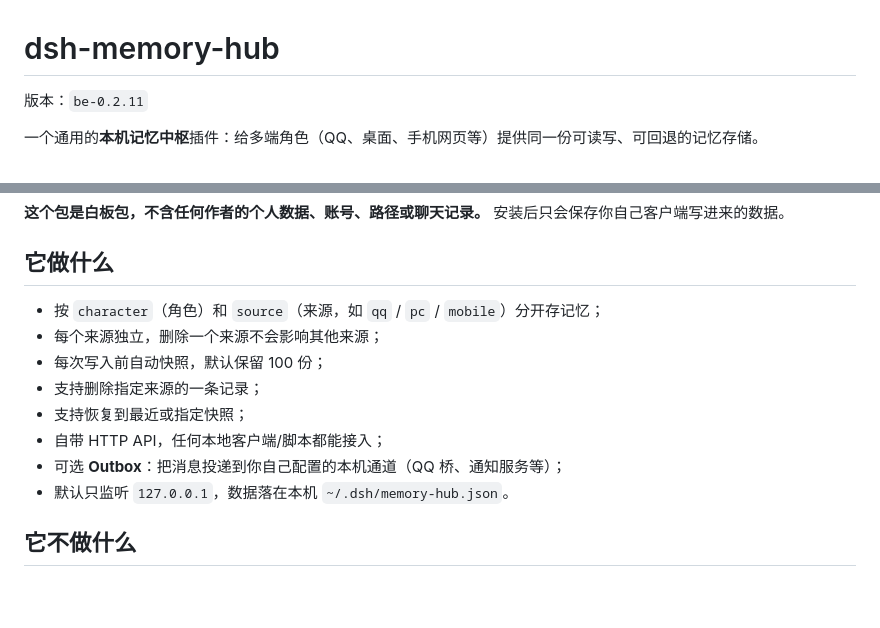
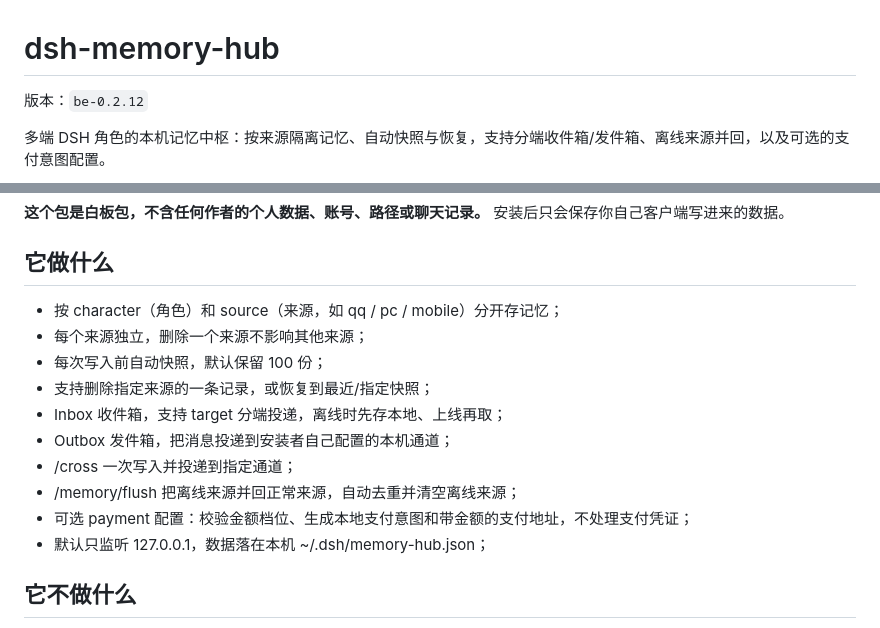
Before and after one commit to shenmingsolar-01/dsh-memory-hub, a Markdown page: README.md, 2 parts joined by grey strips. Drawn GitHub-style; blank space fills up the shorter version.

Commit message:
release be-0.2.12: README.md

```diff
--- a/README.md
+++ b/README.md
@@ -1,8 +1,8 @@
 # dsh-memory-hub
 
-版本：`be-0.2.11`
+版本：`be-0.2.12`
 
-一个通用的**本机记忆中枢**插件：给多端角色（QQ、桌面、手机网页等）提供同一份可读写、可回退的记忆存储。
+多端 DSH 角色的本机记忆中枢：按来源隔离记忆、自动快照与恢复，支持分端收件箱/发件箱、离线来源并回，以及可选的支付意图配置。
 
 **这个包是白板包，不含任何作者的个人数据、账号、路径或聊天记录。** 安装后只会保存你自己客户端写进来的数据。
 
@@ -9,13 +10,16 @@
 ## 它做什么
 
-- 按 `character`（角色）和 `source`（来源，如 `qq` / `pc` / `mobile`）分开存记忆；
-- 每个来源独立，删除一个来源不会影响其他来源；
+- 按 character（角色）和 source（来源，如 qq / pc / mobile）分开存记忆；
+- 每个来源独立，删除一个来源不影响其他来源；
 - 每次写入前自动快照，默认保留 100 份；
-- 支持删除指定来源的一条记录；
-- 支持恢复到最近或指定快照；
-- 自带 HTTP API，任何本地客户端/脚本都能接入；
-- 可选 **Outbox**：把消息投递到你自己配置的本机通道（QQ 桥、通知服务等）；
-- 默认只监听 `127.0.0.1`，数据落在本机 `~/.dsh/memory-hub.json`。
+- 支持删除指定来源的一条记录，或恢复到最近/指定快照；
+- Inbox 收件箱，支持 target 分端投递，离线时先存本地、上线再取；
+- Outbox 发件箱，把消息投递到安装者自己配置的本机通道；
+- /cross 一次写入并投递到指定通道；
+- /memory/flush 把离线来源并回正常来源，自动去重并清空离线来源；
+- 可选 payment 配置：校验金额档位、生成本地支付意图和带金额的支付地址，不处理支付凭证；
+- 默认只监听 127.0.0.1，数据落在本机 ~/.dsh/memory-hub.json；
+<!-- FEATURES:END -->
 
 ## 它不做什么
 
```
Also changed, not shown: other parts of README.md (+1 -0 lines).
